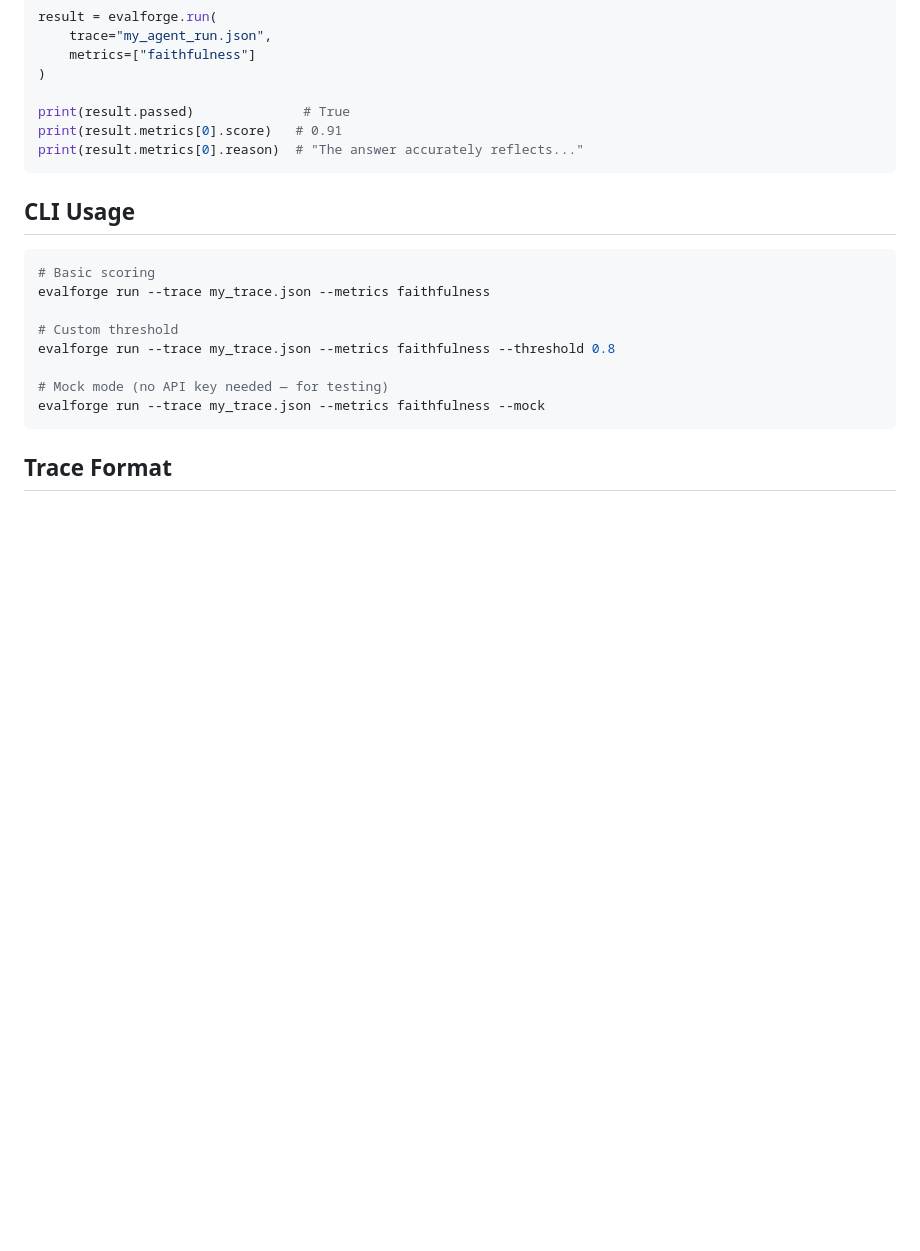
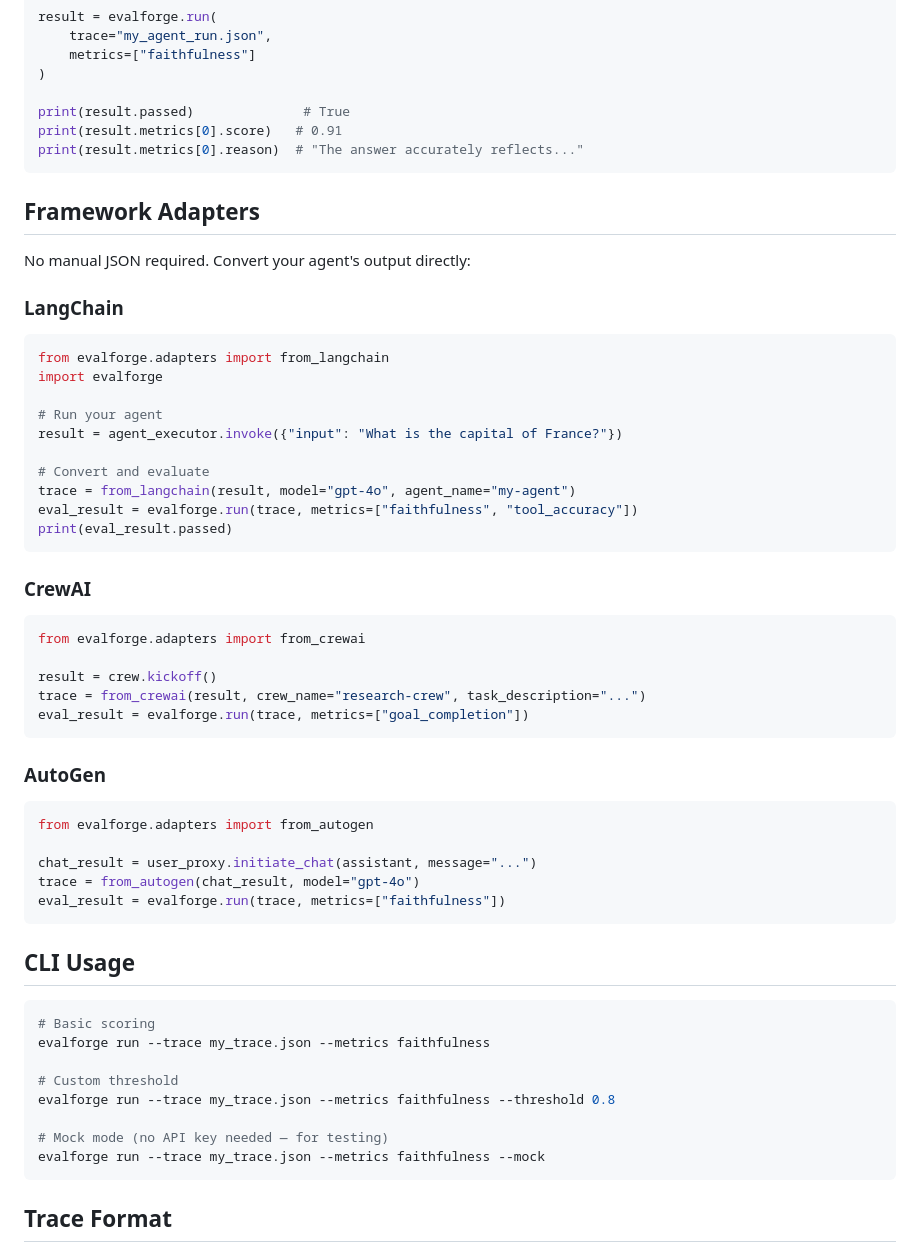
Before and after one commit to heManKuMAR6/evalforge, a Markdown page: README.md, the part around one of its changes. Drawn GitHub-style; blank space fills up the shorter version.

````diff
--- a/README.md
+++ b/README.md
@@ -71,6 +71,45 @@ print(result.metrics[0].score)   # 0.91
 print(result.metrics[0].reason)  # "The answer accurately reflects..."
 ```
 
+## Framework Adapters
+
+No manual JSON required. Convert your agent's output directly:
+
+### LangChain
+
+```python
+from evalforge.adapters import from_langchain
+import evalforge
+
+# Run your agent
+result = agent_executor.invoke({"input": "What is the capital of France?"})
+
+# Convert and evaluate
+trace = from_langchain(result, model="gpt-4o", agent_name="my-agent")
+eval_result = evalforge.run(trace, metrics=["faithfulness", "tool_accuracy"])
+print(eval_result.passed)
+```
+
+### CrewAI
+
+```python
+from evalforge.adapters import from_crewai
+
+result = crew.kickoff()
+trace = from_crewai(result, crew_name="research-crew", task_description="...")
+eval_result = evalforge.run(trace, metrics=["goal_completion"])
+```
+
+### AutoGen
+
+```python
+from evalforge.adapters import from_autogen
+
+chat_result = user_proxy.initiate_chat(assistant, message="...")
+trace = from_autogen(chat_result, model="gpt-4o")
+eval_result = evalforge.run(trace, metrics=["faithfulness"])
+```
+
 ## CLI Usage
 
 ```bash
````
Also changed, not shown: other parts of README.md (+46 -5 lines).
